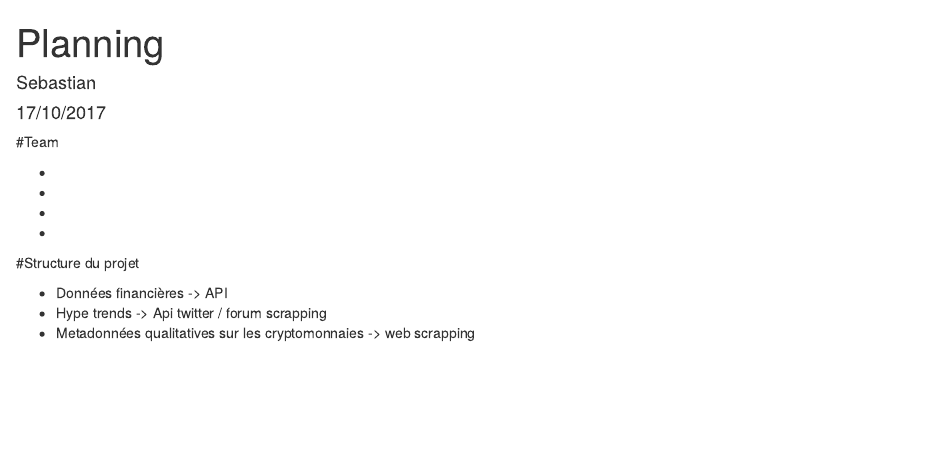
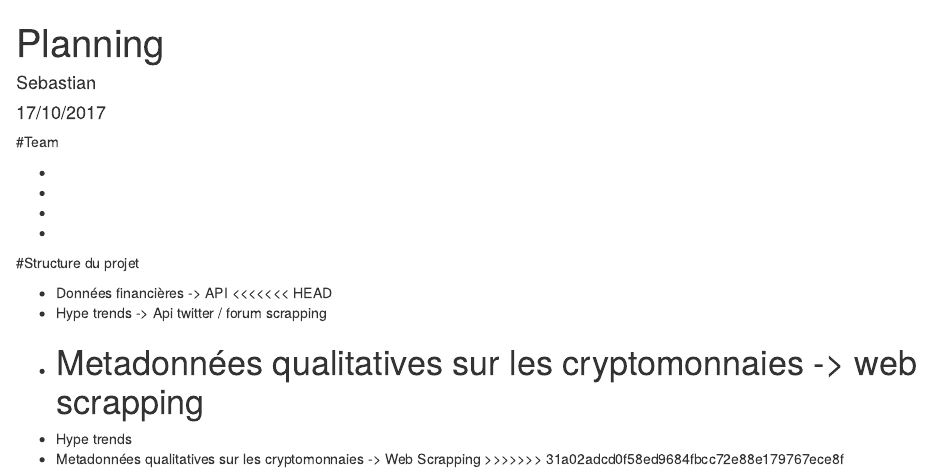
Before and after one commit to SebastianS09/CryptoR, an R Markdown document (Planning.Rmd): the page in a window 1100 px wide, from its top. Rendered offline with R 4.5, knitr and Pandoc, with nearby package versions.

Commit message:
1 step / 3

```diff
--- a/Planning.Rmd
+++ b/Planning.Rmd
@@ -15,5 +15,10 @@ output: html_document
 #Structure du projet
 
 - Données financières -> API
+<<<<<<< HEAD
 - Hype trends -> Api twitter / forum scrapping
 - Metadonnées qualitatives sur les cryptomonnaies -> web scrapping
+=======
+- Hype trends
+- Metadonnées qualitatives sur les cryptomonnaies -> Web Scrapping
+>>>>>>> 31a02adcd0f58ed9684fbcc72e88e179767ece8f
```
